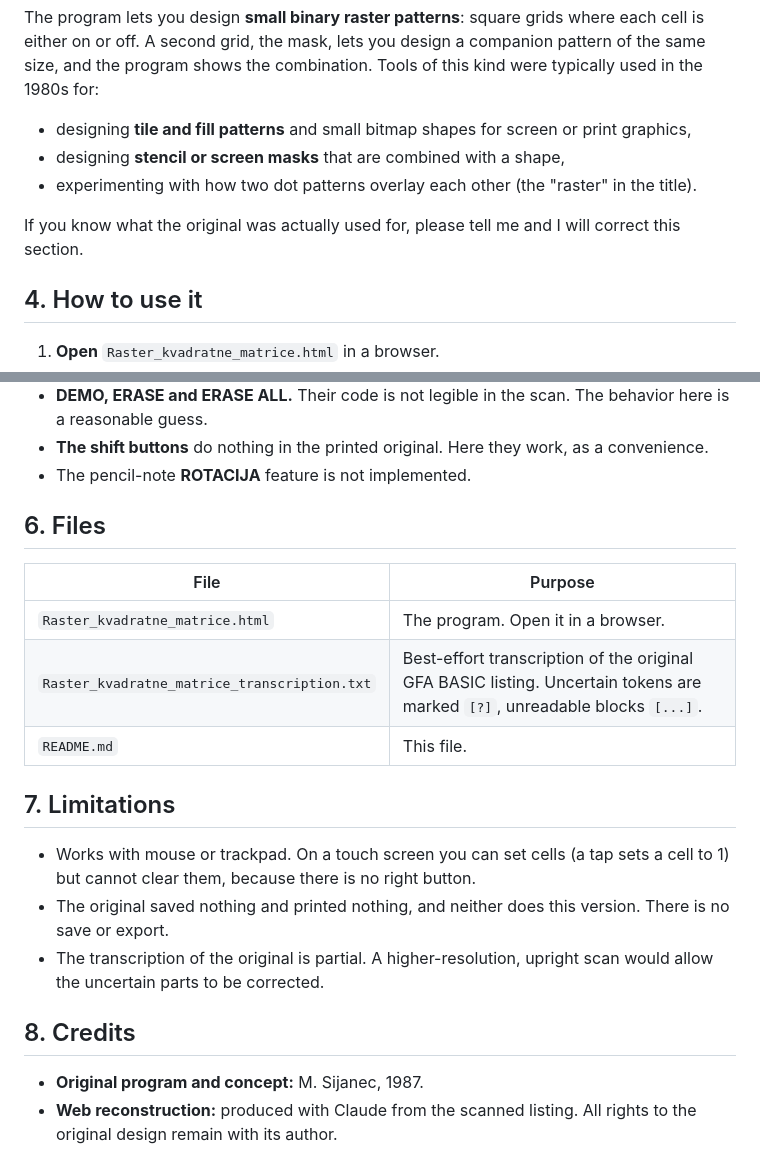
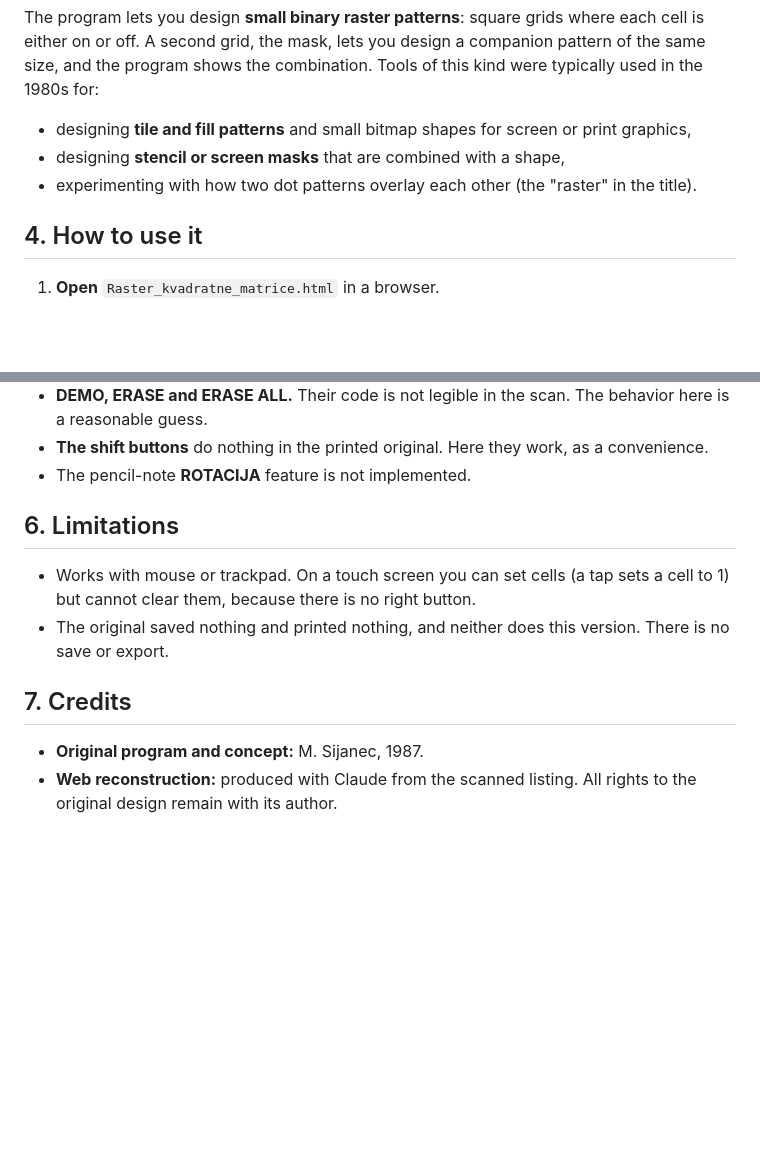
Before and after one commit to milanmuz/RasterKvadratneMatrice, a Markdown page: README.md, 2 parts joined by grey strips. Drawn GitHub-style; blank space fills up the shorter version.

```diff
--- a/README.md
+++ b/README.md
@@ -46,7 +46,6 @@ The program lets you design **small binary raster patterns**: square grids where
 - designing **stencil or screen masks** that are combined with a shape,
 - experimenting with how two dot patterns overlay each other (the "raster" in the title).
 
-If you know what the original was actually used for, please tell me and I will correct this section.
 
 ## 4. How to use it
 
@@ -97,21 +96,14 @@ The thumbnails on the right show FORM and MASK at a small scale all the time. A
 - **The shift buttons** do nothing in the printed original. Here they work, as a convenience.
 - The pencil-note **ROTACIJA** feature is not implemented.
 
-## 6. Files
 
-| File | Purpose |
-|---|---|
-| `Raster_kvadratne_matrice.html` | The program. Open it in a browser. |
-| `Raster_kvadratne_matrice_transcription.txt` | Best-effort transcription of the original GFA BASIC listing. Uncertain tokens are marked `[?]`, unreadable blocks `[...]`. |
-| `README.md` | This file. |
-
-## 7. Limitations
+## 6. Limitations
 
 - Works with mouse or trackpad. On a touch screen you can set cells (a tap sets a cell to 1) but cannot clear them, because there is no right button.
 - The original saved nothing and printed nothing, and neither does this version. There is no save or export.
-- The transcription of the original is partial. A higher-resolution, upright scan would allow the uncertain parts to be corrected.
 
-## 8. Credits
+
+## 7. Credits
 
 - **Original program and concept:** M. Sijanec, 1987.
 - **Web reconstruction:** produced with Claude from the scanned listing. All rights to the original design remain with its author.
```
